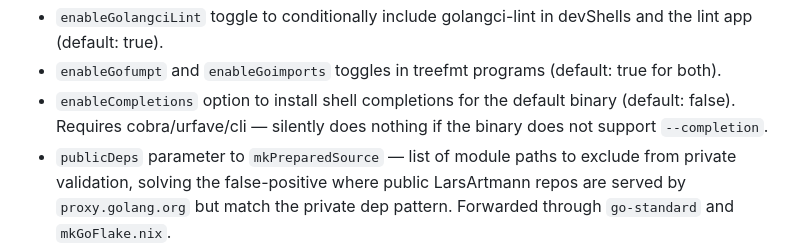
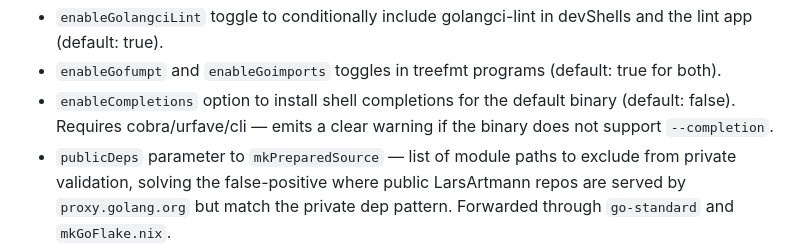
Before and after one commit to LarsArtmann/go-nix-helpers, a Markdown page: CHANGELOG.md, the part around the change. Rendered like a GitHub page.

Commit message:
docs(changelog): document warning behavior for unsupported shell completions
- Update CHANGELOG entry for `enableCompletions` option to reflect new behavior
- Change wording from "silently does nothing" to "emits a clear warning"
- Improve user visibility when a target binary does not support the `--completion` flag
- Help users diagnose configuration issues with cobra/urfave/cli integrations
- Ensure that missing completion support in binaries is no longer a silent failure mode

```diff
--- a/CHANGELOG.md
+++ b/CHANGELOG.md
@@ -37,7 +37,7 @@ This project has not made a tagged release yet; all changes below are in
 - `enableGofumpt` and `enableGoimports` toggles in treefmt programs
   (default: true for both).
 - `enableCompletions` option to install shell completions for the default
-  binary (default: false). Requires cobra/urfave/cli — silently does nothing
+  binary (default: false). Requires cobra/urfave/cli — emits a clear warning
   if the binary does not support `--completion`.
 - `publicDeps` parameter to `mkPreparedSource` — list of module paths to
   exclude from private validation, solving the false-positive where public
```
